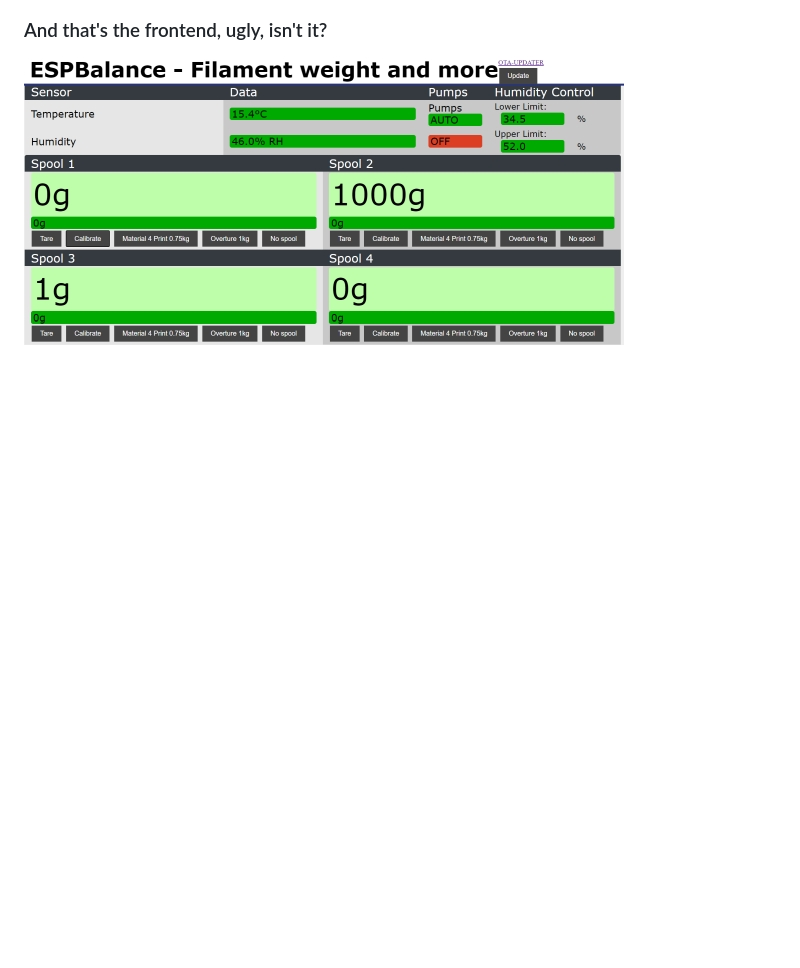
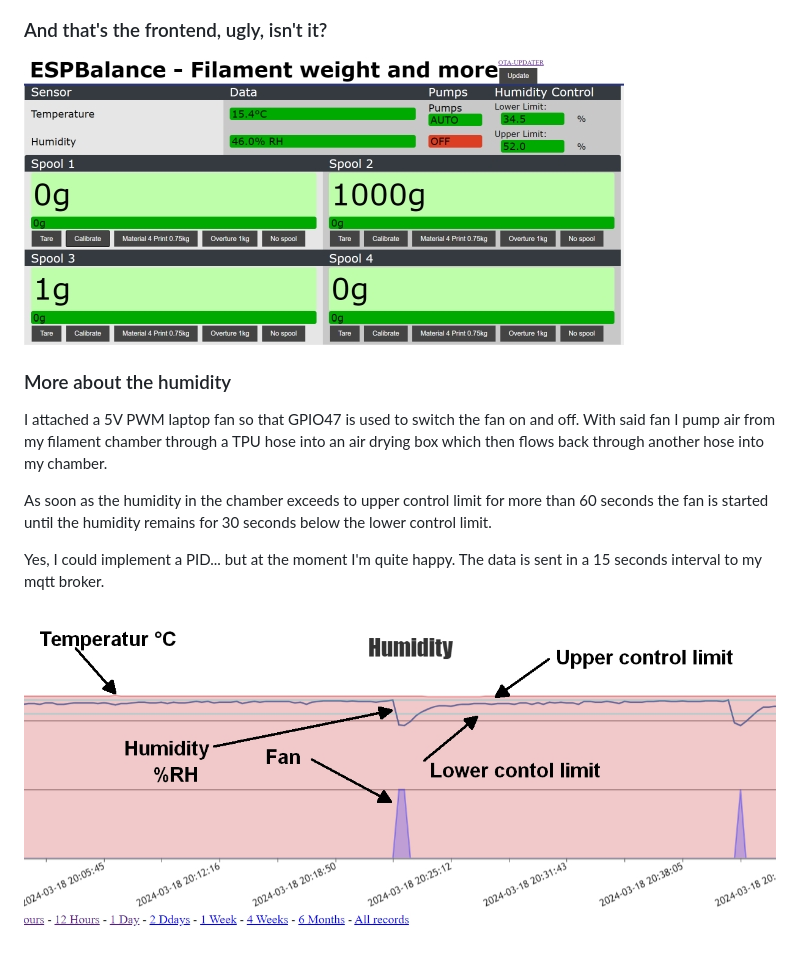
Before and after one commit to schnoog/Totally-over-engineered-filament-spool-balance, a Markdown page: README.md, the part around the change. GitHub-like rendering; pictures changed too: ChartExplained.jpg (added); blank space fills up the shorter version.

```diff
--- a/README.md
+++ b/README.md
@@ -71,3 +71,13 @@ Tools I used
 
 ### And that's the frontend, ugly, isn't it?
 ![FrontEnd](FrontendSML.jpg)
+
+### More about the humidity
+I attached a 5V PWM laptop fan so that GPIO47 is used to switch the fan on and off.
+With said fan I pump air from my filament chamber through a TPU hose into an air drying box which then flows back through another hose into my chamber.
+
+As soon as the humidity in the chamber exceeds to upper control limit for more than 60 seconds the fan is started until the humidity remains for 30 seconds below the lower control limit.
+
+Yes, I could implement a PID... but at the moment I'm quite happy.  The data is sent in a 15 seconds interval to my mqtt broker.
+
+![ChartExplained](ChartExplained.jpg)
```
Also changed, not shown: Controlchart.jpg (added), ControlchartSML.jpg (added).
